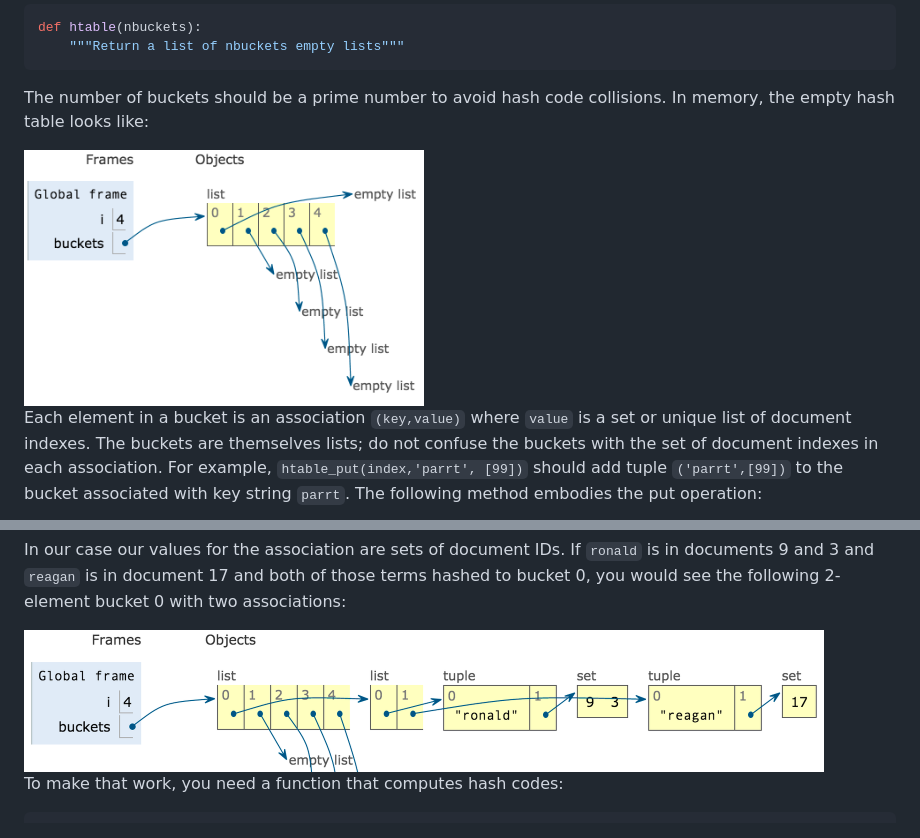
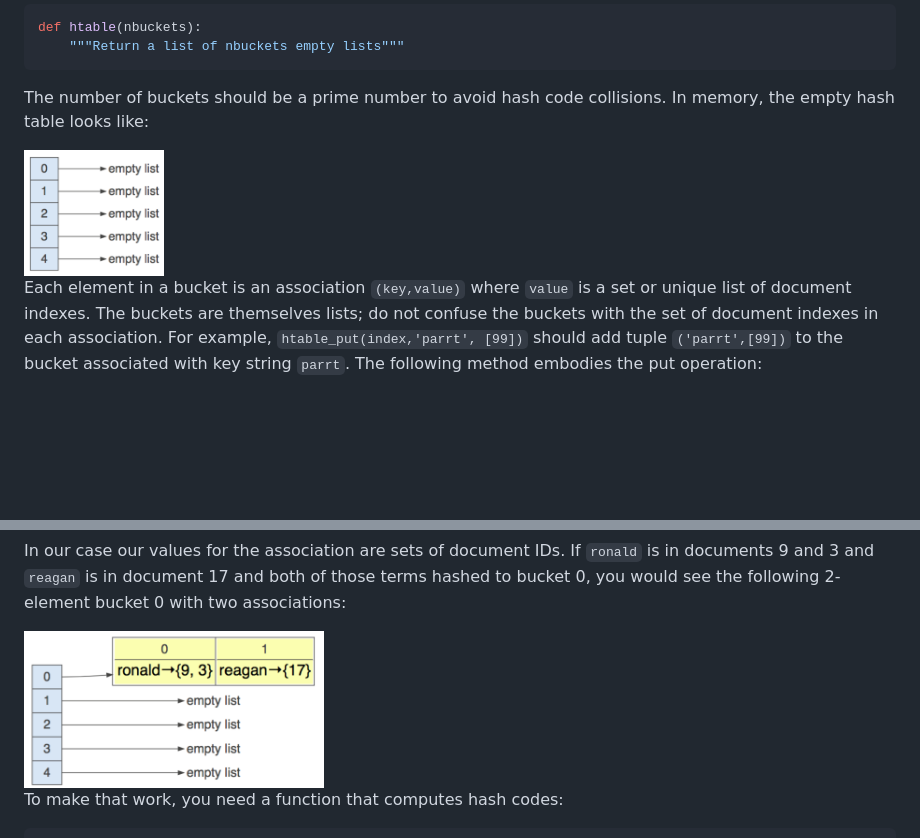
Before and after one commit to parrt/msds692, a Markdown page: hw/search.md, 2 parts joined by grey strips. Drawn GitHub-style; pictures changed too: hw/figures/hashtable-empty.png, hw/figures/hashtable2.png; blank space fills up the shorter version.

Commit message:
improve notes

```diff
--- a/hw/search.md
+++ b/hw/search.md
@@ -135,7 +135,7 @@ def htable(nbuckets):
 
 The number of buckets should be a prime number to avoid hash code collisions. In memory, the empty hash table looks like:
 
-<img src=figures/hashtable-empty.png width=400>
+<img src=figures/hashtable-empty.png width=140>
 
 Each element in a bucket is an association `(key,value)` where `value` is a set or unique list of document indexes. The buckets are themselves lists; do not confuse the buckets with the set of document indexes in each association. For example, `htable_put(index,'parrt', [99])` should add tuple `('parrt',[99])` to the bucket associated with key string `parrt`. The following method embodies the put operation:
 
@@ -154,7 +154,7 @@ def htable_put(table, key, value):
 
 In our case our values for the association are sets of document IDs.  If `ronald` is in documents 9 and 3 and `reagan` is in document 17 and both of those terms hashed to bucket 0, you would see the following 2-element bucket 0 with two associations:
 
-<img src=figures/hashtable2.png width=800>
+<img src=figures/hashtable2.png width=300>
 
 
 To make that work, you need a function that computes hash codes:
```
